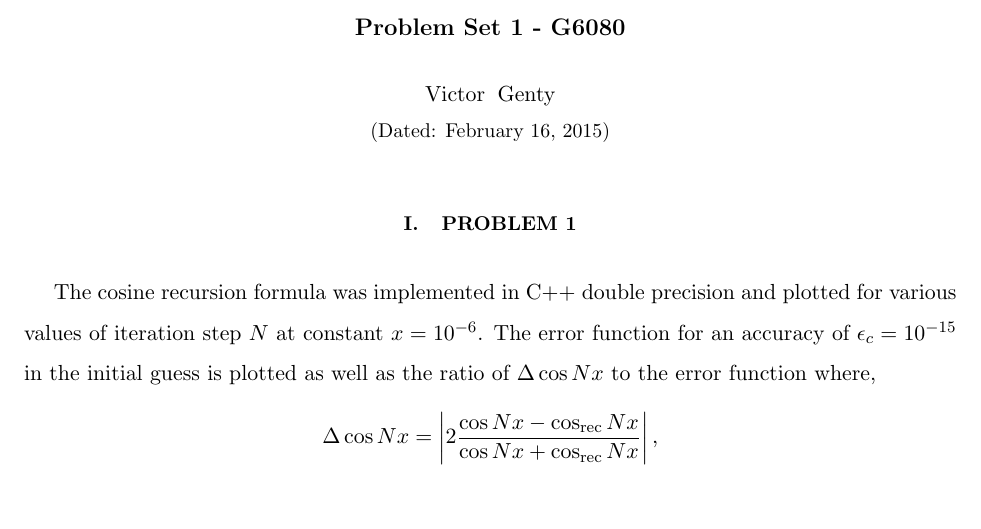
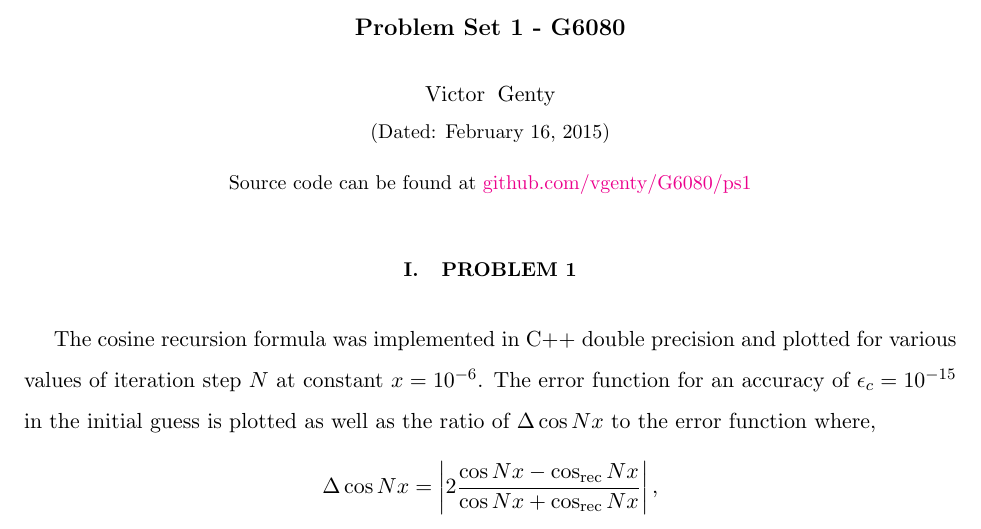
Before and after one commit to vgenty/G6080, a LaTeX problem sheet (ps1/report/problemset1_vgenty.tex): part of page 1 of 7, cut so that both start at the same text, the shorter picture padded with empty space. Compiled offline with pdfLaTeX.

Commit message:
trying t0 tag release v 1.0

```diff
--- a/ps1/report/problemset1_vgenty.tex
+++ b/ps1/report/problemset1_vgenty.tex
@@ -5,14 +5,16 @@
 \usepackage{subfig}
 \usepackage{epsfig}
 \usepackage{listings}
-\usepackage[hidelinks,hyperfootnotes=false,bookmarks=false]{hyperref}
+\usepackage[hidelinks,hyperfootnotes=false,bookmarks=false,colorlinks=true]{hyperref}
 \begin{document}
 \title{Problem Set 1 - G6080}
 \author{Victor Genty}
 %\affiliation{Department of Physics, Duke University, Durham, NC 27707, USA}
 \date{\today}
-%\begin{abstract}
-%\end{abstract}
+\begin{abstract}
+\centering
+Source code can be found at \href{https://github.com/vgenty/G6080/tree/master/ps1}{github.com/vgenty/G6080/ps1}
+\end{abstract}
 \maketitle
 \section{Problem 1}
 %\label{sec1}
```
